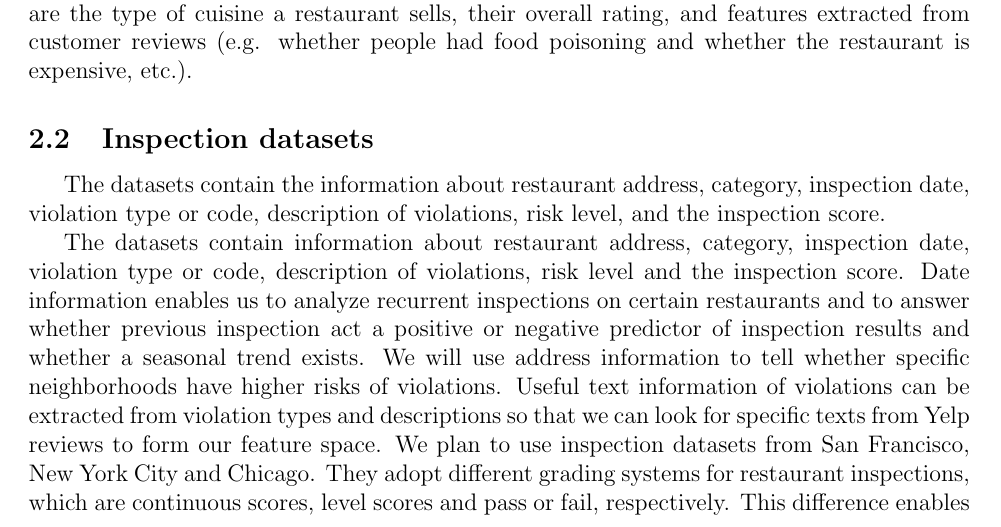
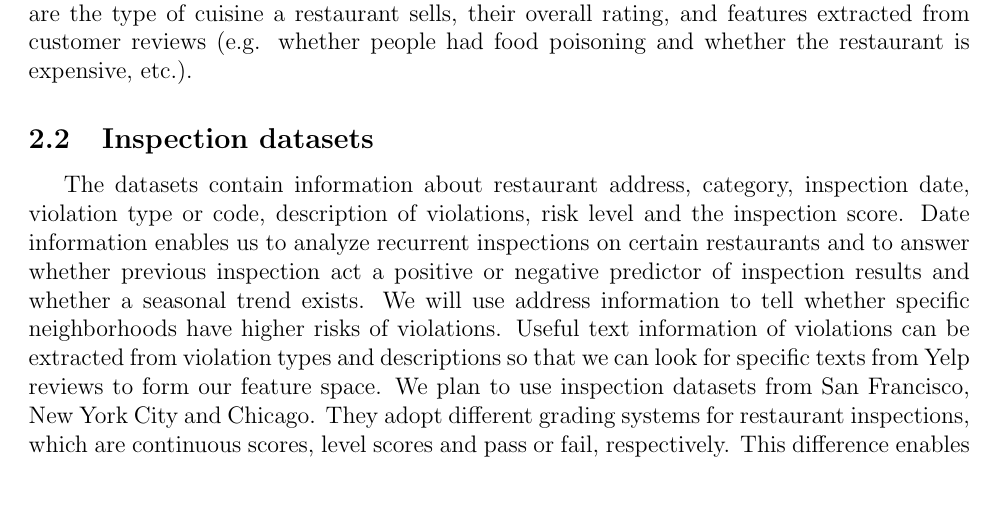
Before and after one commit to XinyunTang/4741-PROJ, a LaTeX document (proposal.tex): part of page 1 of 2 before the commit and part of the page after it, cut so that both start at the same text, the shorter picture padded with empty space. Compiled offline with pdfLaTeX.

Commit message:
project proposal v2.0

```diff
--- a/proposal.tex
+++ b/proposal.tex
@@ -50,8 +50,7 @@ We believe our project can help to ensure people can eat healthy and safely whil
 
 \subsection{Yelp Dataset}
 The independent variables in our problem come from \url{https://www.yelp.com/dataset/challenge}. This dataset contains extensive description about business owners on Yelp.com, including their overall ratings, and customer reviews. The key features we are interested in are the type of cuisine a restaurant sells, their overall rating, and features extracted from customer reviews (e.g. whether people had food poisoning and whether the restaurant is expensive, etc.).
+
 \subsection{Inspection datasets}
-The datasets contain the information about restaurant address, category, inspection date, violation type or code, description of violations, risk level, and the inspection score.
-
 The datasets contain information about restaurant address, category, inspection date, violation type or code, description of violations, risk level and the inspection score. Date information enables us to analyze recurrent inspections on certain restaurants and to answer whether previous inspection act a positive or negative predictor of inspection results and whether a seasonal trend exists. We will use address information to tell whether specific neighborhoods have higher risks of violations. Useful text information of violations can be extracted from violation types and descriptions so that we can look for specific texts from Yelp reviews to form our feature space. We plan to use inspection datasets from San Francisco, New York City and Chicago. They adopt different grading systems for restaurant inspections, which are continuous scores, level scores and pass or fail, respectively. This difference enables us to build different models, such as regression, clustering and classification for predicting the inspection results of restaurants and giving expected healthy level.
 \end{document}
```
Also changed, not shown: proposal.pdf.
